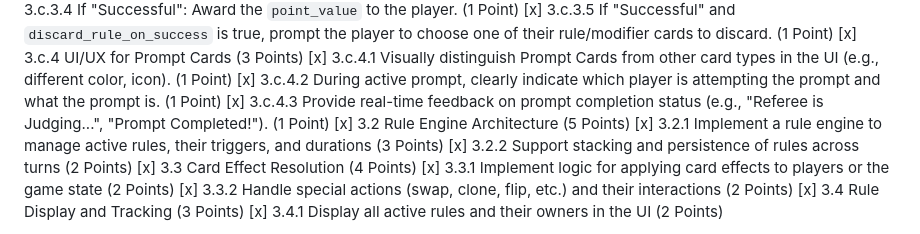
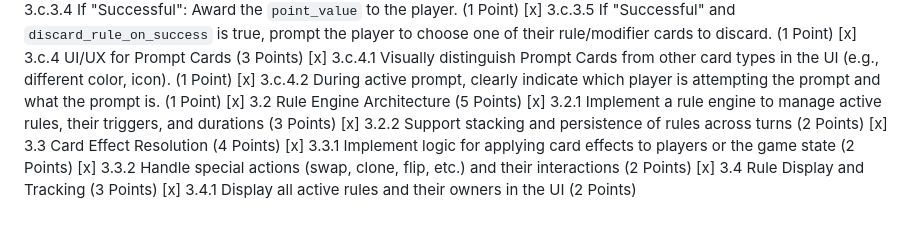
Before and after one commit to rsfutch77/rulette, a Markdown page: software_descriptions/1-requirements.md, the part around the change. Drawn GitHub-style.

Commit message:
Update requirements documentation for clarity and completeness

```diff
--- a/software_descriptions/1-requirements.md
+++ b/software_descriptions/1-requirements.md
@@ -115,7 +115,6 @@ Roles and responsibilities:
 [x] 3.c.4 UI/UX for Prompt Cards (3 Points)
 [x] 3.c.4.1 Visually distinguish Prompt Cards from other card types in the UI (e.g., different color, icon). (1 Point)
 [x] 3.c.4.2 During active prompt, clearly indicate which player is attempting the prompt and what the prompt is. (1 Point)
-[x] 3.c.4.3 Provide real-time feedback on prompt completion status (e.g., "Referee is Judging...", "Prompt Completed!"). (1 Point)
 [x] 3.2 Rule Engine Architecture (5 Points)
 [x] 3.2.1 Implement a rule engine to manage active rules, their triggers, and durations (3 Points)
 [x] 3.2.2 Support stacking and persistence of rules across turns (2 Points)
```
